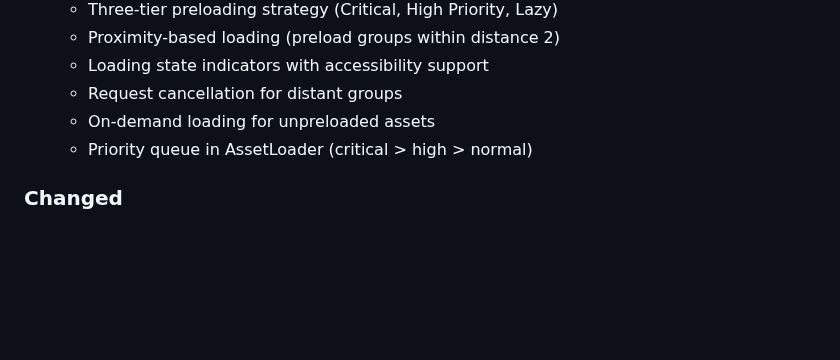
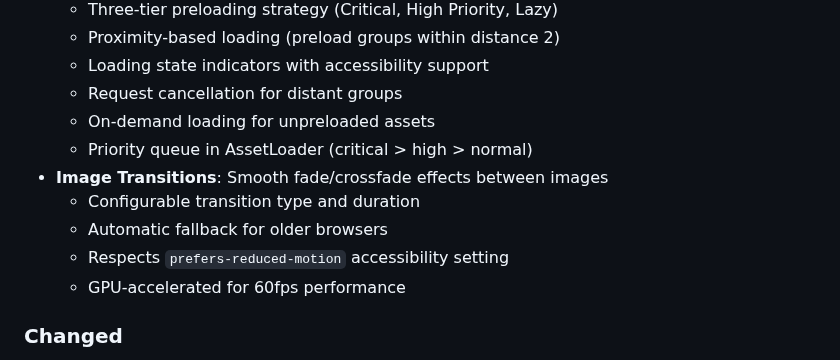
Before and after one commit to Bgalea/Resonance, a Markdown page: CHANGELOG.md, the part around the change. Drawn GitHub-style; blank space fills up the shorter version.

```diff
--- a/CHANGELOG.md
+++ b/CHANGELOG.md
@@ -17,6 +17,11 @@ and this project adheres to [Semantic Versioning](https://semver.org/spec/v2.0.0
   - Request cancellation for distant groups
   - On-demand loading for unpreloaded assets
   - Priority queue in AssetLoader (critical > high > normal)
+- **Image Transitions**: Smooth fade/crossfade effects between images
+  - Configurable transition type and duration
+  - Automatic fallback for older browsers
+  - Respects `prefers-reduced-motion` accessibility setting
+  - GPU-accelerated for 60fps performance
 
 ### Changed
 - Initial load now only loads critical assets (audio + first image)
```
Also changed, not shown: BACKLOG.md (+20 -14 lines), README.md (+4 -0 lines).
